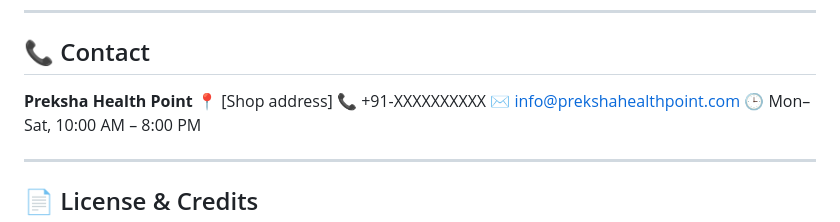
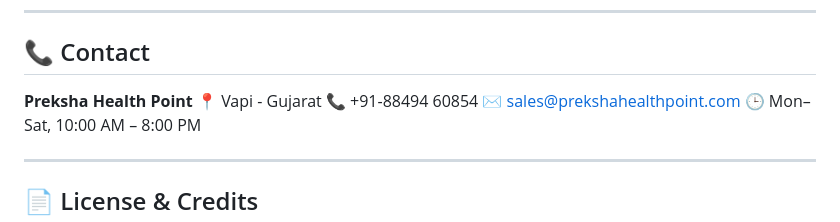
Before and after one commit to prekshahealthpoint/prekshahealthpoint, a Markdown page: README.md, the part around the change. GitHub-like rendering.

Commit message:
Revise contact details in README
Updated contact information for Preksha Health Point.

```diff
--- a/README.md
+++ b/README.md
@@ -94,9 +94,9 @@ This site is deployed using **GitHub Pages**:
 ## 📞 Contact
 
 **Preksha Health Point**
-📍 [Shop address]
-📞 +91-XXXXXXXXXX
-✉️ info@prekshahealthpoint.com
+📍 Vapi - Gujarat
+📞 +91-88494 60854
+✉️ sales@prekshahealthpoint.com
 🕒 Mon–Sat, 10:00 AM – 8:00 PM
 
 ---
```
